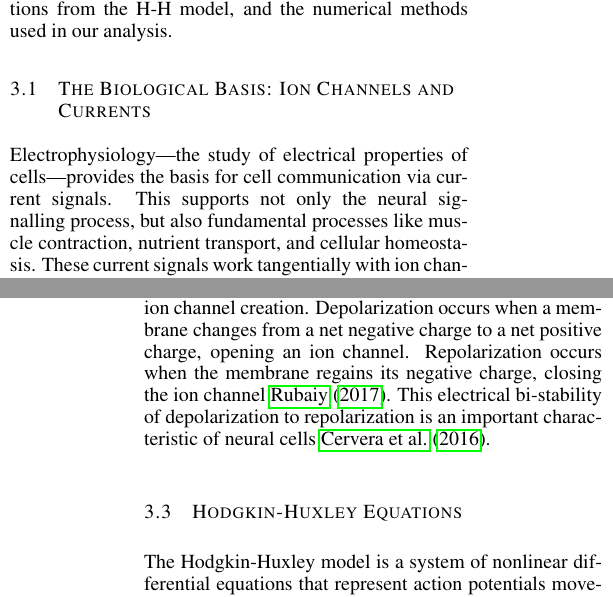
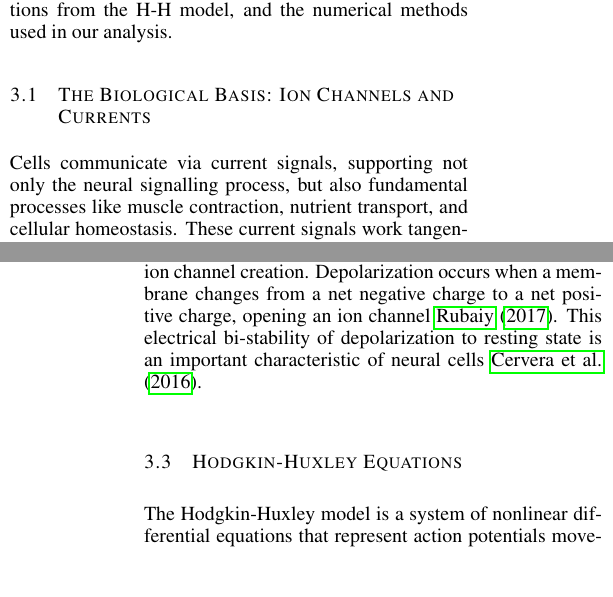
Before and after one commit to PeterL-Engineering/MAT292_Ordinary_Differential_Equations, a LaTeX document (Proposal/MAT292_Proposal.tex): two parts of the columns of pages 1 and 2 of 5 before the commit and two parts of the columns of pages 1 and 2 of 6 after it, joined at a grey line, cut so that both start at the same text, the shorter picture padded with empty space. Compiled offline with pdfLaTeX.

Commit message:
resolve merge and clean working tree

```diff
--- a/Proposal/MAT292_Proposal.tex
+++ b/Proposal/MAT292_Proposal.tex
@@ -111,8 +111,7 @@ This section covers the fundamentals of neural action potentials, the underlying
 \subsection{The Biological Basis: Ion Channels and Currents}
 \label{subsec:biological_basis}
 
-Electrophysiology—the study of electrical properties of cells—provides the basis for cell communication via current signals.
-This supports not only the neural signalling process, but also fundamental processes like muscle contraction, nutrient transport, and cellular homeostasis.
+Cells communicate via current signals, supporting not only the neural signalling process, but also fundamental processes like muscle contraction, nutrient transport, and cellular homeostasis.
 These current signals work tangentially with ion channels—pores discovered by Hodgkin and Huxley that use selective permeability to regulate intramolecular transport across lipid bilayers.
 Ion channels occur when current flows across a cell membrane. This transport occurs bi-directionally, its flux reversing as the Nernst potential is reached (zero-current state).
 Ion channel movement can be measured via the ionic currents that pass through, this measurement is based on Ohm's Law \citep{rubaiy2017electrophysiology}.
@@ -123,9 +122,8 @@ Ion channel movement can be measured via the ionic currents that pass through, t
 Action potential is the change in membrane electric potential that creates ion channels \cite{rubaiy2017electrophysiology}.
 The cell electrical state is measured as $V_{m}$, the potential difference between the cytoplasm and external environment \cite{cervera2016bioelectrical}.
 In their resting state, cell membranes possess a net negative charge (resting potential), preventing ion channel creation.
-Depolarization occurs when a membrane changes from a net negative charge to a net positive charge, opening an ion channel.
-Repolarization occurs when the membrane regains its negative charge, closing the ion channel \cite{rubaiy2017electrophysiology}.
-This electrical bi-stability of depolarization to repolarization is an important characteristic of neural cells \cite{cervera2016bioelectrical}.
+Depolarization occurs when a membrane changes from a net negative charge to a net positive charge, opening an ion channel \cite{rubaiy2017electrophysiology}.
+This electrical bi-stability of depolarization to resting state is an important characteristic of neural cells \cite{cervera2016bioelectrical}.
 
 \subsection{Hodgkin-Huxley Equations}
 \label{subsec:hodgekin_huxley}
```
Also changed, not shown: Proposal/MAT292_Proposal.pdf, Proposal/MAT292_Proposal.tex (2 more changed lines), 2 other files.
